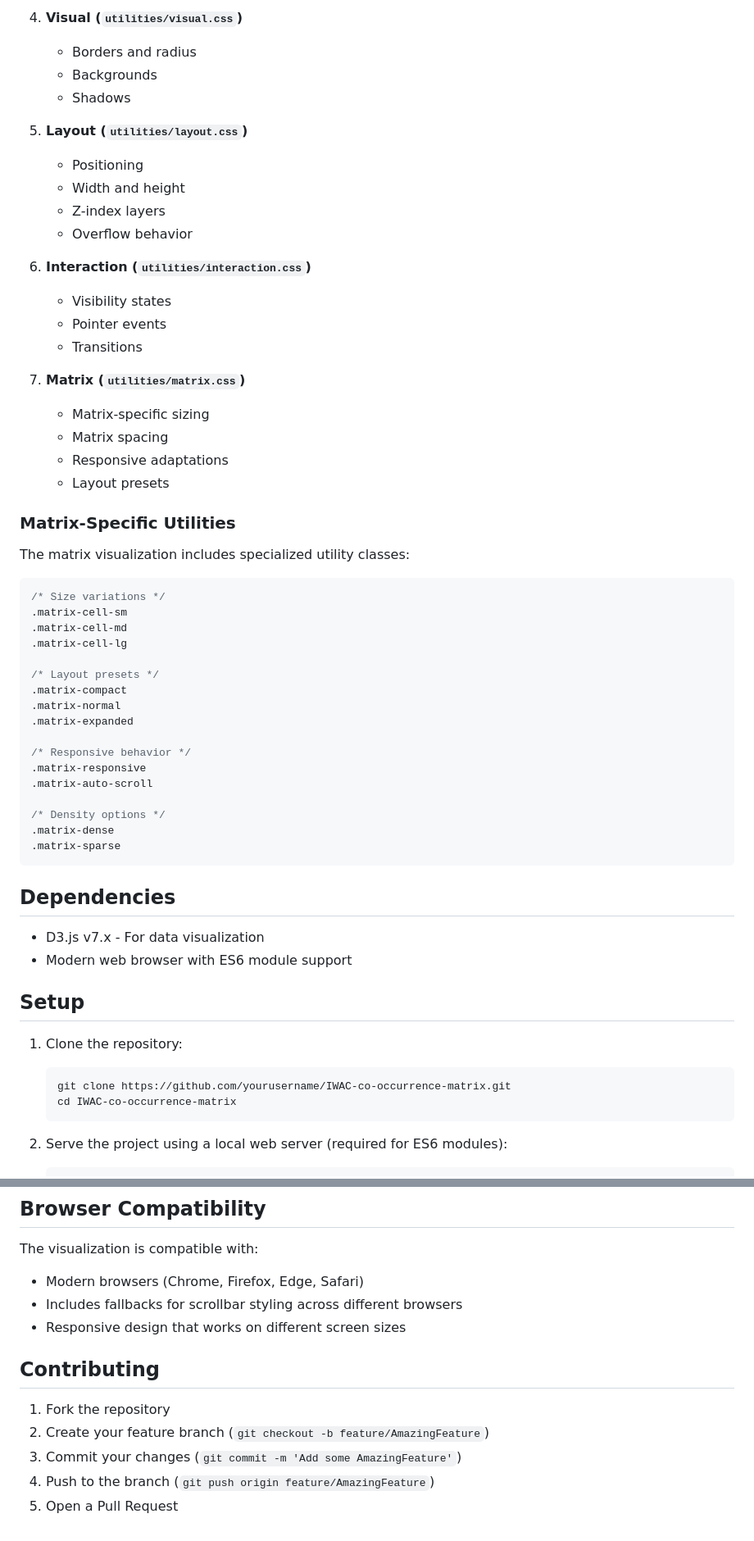
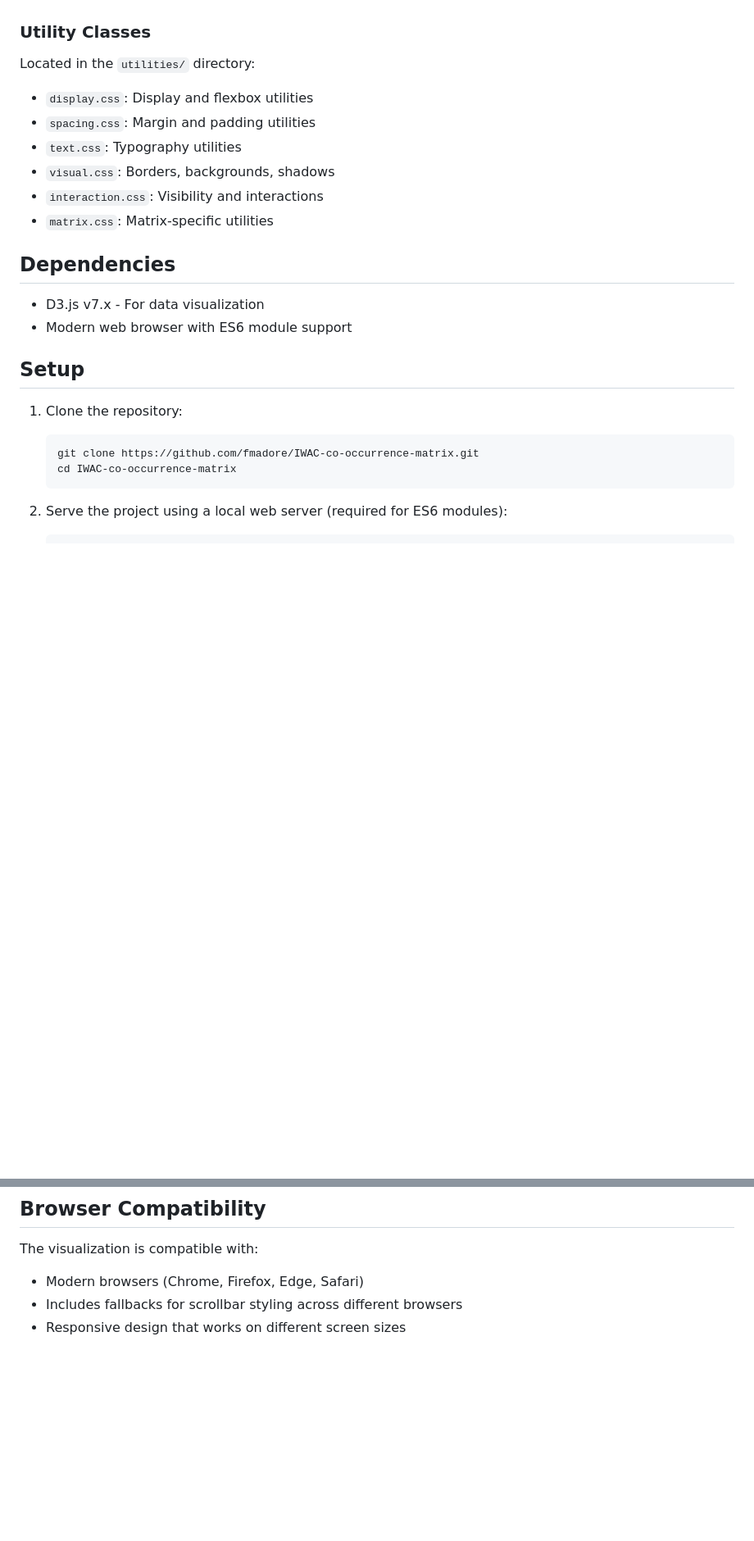
Before and after one commit to fmadore/IWAC-co-occurrence-matrix, a Markdown page: README.md, 2 parts joined by grey strips. Shown at 82% size. Drawn GitHub-style; blank space fills up the shorter version.

````diff
--- a/README.md
+++ b/README.md
@@ -110,48 +89,11 @@ The project follows a utility-first CSS architecture with a modular design syste
-4. **Visual (`utilities/visual.css`)**
-   - Borders and radius
-   - Backgrounds
-   - Shadows
-
-5. **Layout (`utilities/layout.css`)**
-   - Positioning
-   - Width and height
-   - Z-index layers
-   - Overflow behavior
-
-6. **Interaction (`utilities/interaction.css`)**
-   - Visibility states
-   - Pointer events
-   - Transitions
-
-7. **Matrix (`utilities/matrix.css`)**
-   - Matrix-specific sizing
-   - Matrix spacing
-   - Responsive adaptations
-   - Layout presets
-
-### Matrix-Specific Utilities
-
-The matrix visualization includes specialized utility classes:
-
-```css
-/* Size variations */
-.matrix-cell-sm
-.matrix-cell-md
-.matrix-cell-lg
-
-/* Layout presets */
-.matrix-compact
-.matrix-normal
-.matrix-expanded
-
-/* Responsive behavior */
-.matrix-responsive
-.matrix-auto-scroll
-
-/* Density options */
-.matrix-dense
-.matrix-sparse
-```
+### Utility Classes
+Located in the `utilities/` directory:
+- `display.css`: Display and flexbox utilities
+- `spacing.css`: Margin and padding utilities
+- `text.css`: Typography utilities
+- `visual.css`: Borders, backgrounds, shadows
+- `interaction.css`: Visibility and interactions
+- `matrix.css`: Matrix-specific utilities
 
 ## Dependencies
 
@@ -162,7 +104,7 @@ The matrix visualization includes specialized utility classes:
 
 1. Clone the repository:
    ```bash
-   git clone https://github.com/yourusername/IWAC-co-occurrence-matrix.git
+   git clone https://github.com/fmadore/IWAC-co-occurrence-matrix.git
    cd IWAC-co-occurrence-matrix
    ```
 
@@ -183,11 +125,3 @@ The visualization is compatible with:
 - Modern browsers (Chrome, Firefox, Edge, Safari)
 - Includes fallbacks for scrollbar styling across different browsers
 - Responsive design that works on different screen sizes
-
-## Contributing
-
-1. Fork the repository
-2. Create your feature branch (`git checkout -b feature/AmazingFeature`)
-3. Commit your changes (`git commit -m 'Add some AmazingFeature'`)
-4. Push to the branch (`git push origin feature/AmazingFeature`)
-5. Open a Pull Request
````
Also changed, not shown: other parts of README.md (+34 -55 lines).
